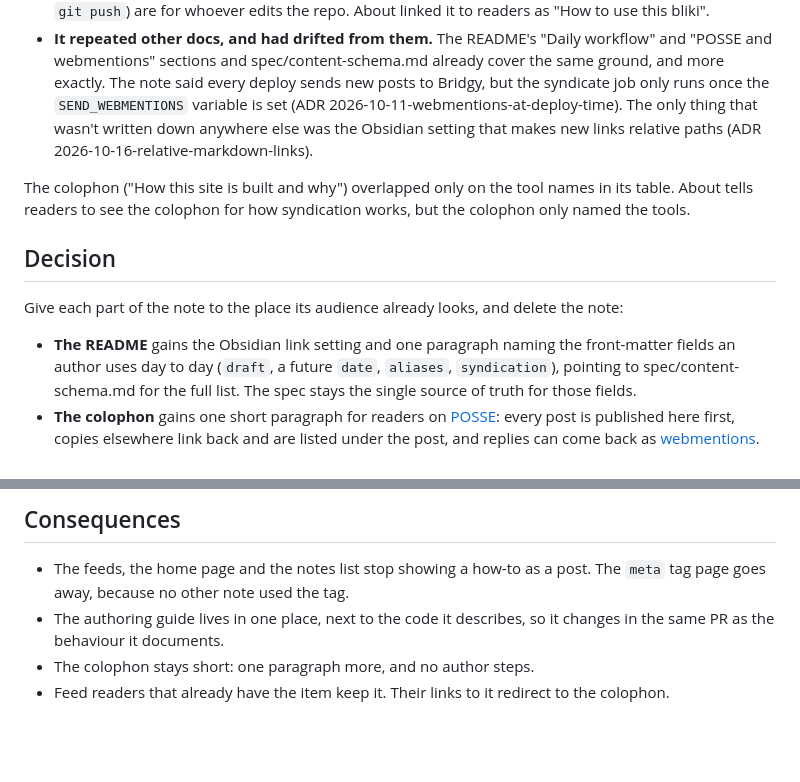
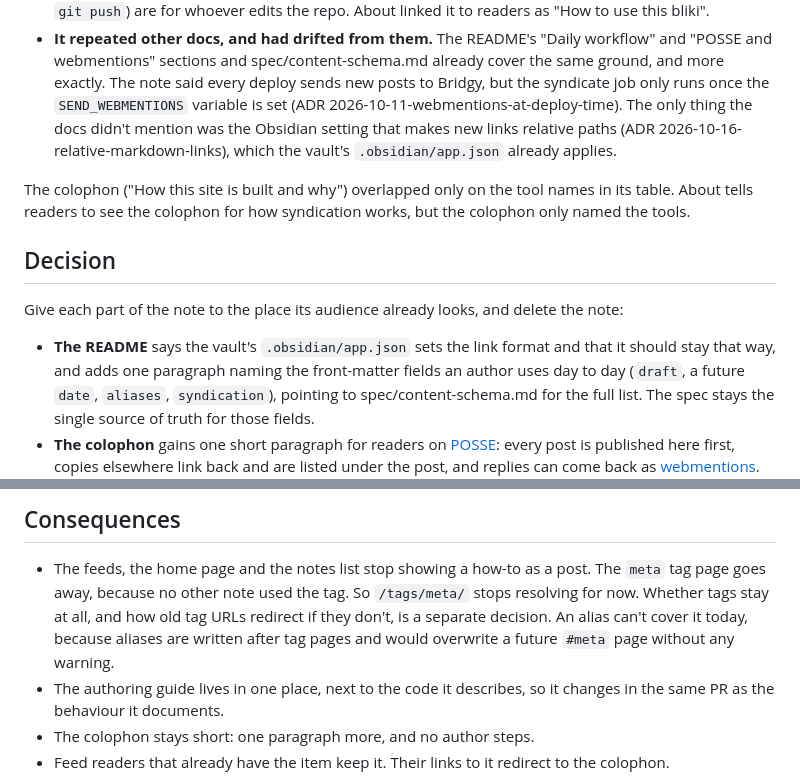
Before and after one commit to dijonkitchen/posse-bliki, a Markdown page: docs/adr/2026-11-06-how-this-bliki-works-split.md, 2 parts joined by grey strips. GitHub-like rendering; blank space fills up the shorter version.

Commit message:
docs: say the vault already sets relative links, and note /tags/meta/
The vault's .obsidian/app.json already turns off wikilinks and makes new
links relative paths, so the README now says to keep that setting rather
than set it. The ADR records that /tags/meta/ stops resolving, pending
the separate decision on tags.

Co-Authored-By: Claude Opus 5.5 <noreply@anthropic.com>
Claude-Session: https://claude.ai/code/session_01UowsECRYne14sRwL3AXctA

```diff
--- a/docs/adr/2026-11-06-how-this-bliki-works-split.md
+++ b/docs/adr/2026-11-06-how-this-bliki-works-split.md
@@ -30,9 +30,10 @@ By November it was a poor fit in three ways:
   spec/content-schema.md already cover the same ground, and more exactly.
   The note said every deploy sends new posts to Bridgy, but the
   syndicate job only runs once the `SEND_WEBMENTIONS` variable is set
-  (ADR 2026-10-11-webmentions-at-deploy-time). The only thing that wasn't
-  written down anywhere else was the Obsidian setting that makes new links
-  relative paths (ADR 2026-10-16-relative-markdown-links).
+  (ADR 2026-10-11-webmentions-at-deploy-time). The only thing the docs
+  didn't mention was the Obsidian setting that makes new links relative
+  paths (ADR 2026-10-16-relative-markdown-links), which the vault's
+  `.obsidian/app.json` already applies.
 
 The colophon ("How this site is built and why") overlapped only on the
 tool names in its table. About tells readers to see the colophon for how
@@ -43,7 +44,8 @@ syndication works, but the colophon only named the tools.
 Give each part of the note to the place its audience already looks, and
 delete the note:
 
-- **The README** gains the Obsidian link setting and one paragraph naming
+- **The README** says the vault's `.obsidian/app.json` sets the link
+  format and that it should stay that way, and adds one paragraph naming
   the front-matter fields an author uses day to day (`draft`, a future
   `date`, `aliases`, `syndication`), pointing to spec/content-schema.md
   for the full list. The spec stays the single source of truth for those
@@ -69,6 +71,10 @@ delete the note:
 
 - The feeds, the home page and the notes list stop showing a how-to as a
   post. The `meta` tag page goes away, because no other note used the tag.
+  So `/tags/meta/` stops resolving for now. Whether tags stay at all, and
+  how old tag URLs redirect if they don't, is a separate decision. An
+  alias can't cover it today, because aliases are written after tag pages
+  and would overwrite a future `#meta` page without any warning.
 - The authoring guide lives in one place, next to the code it describes,
   so it changes in the same PR as the behaviour it documents.
 - The colophon stays short: one paragraph more, and no author steps.
```
Also changed, not shown: README.md (+3 -3 lines).
